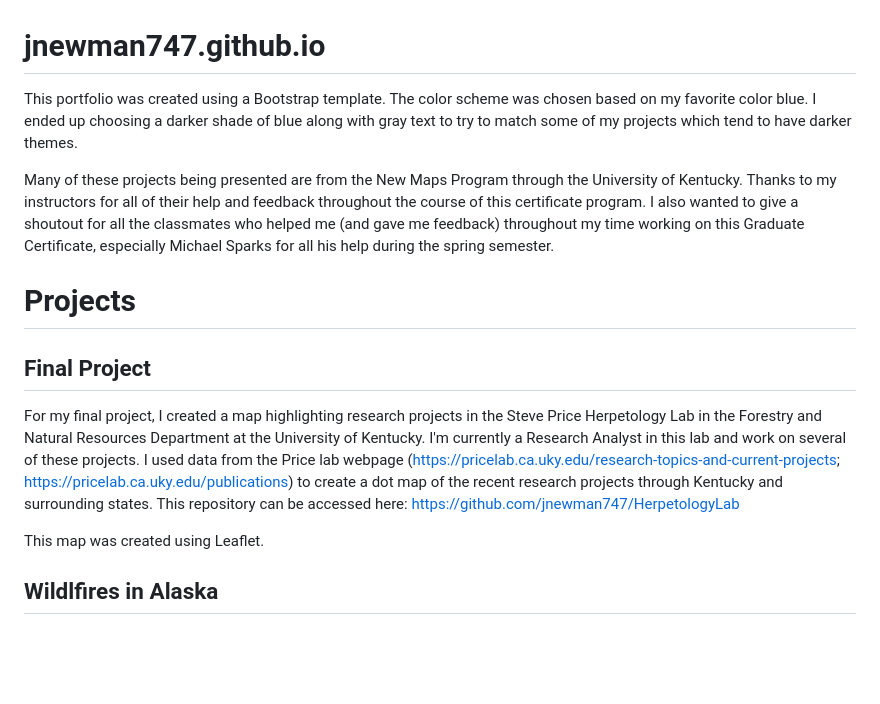
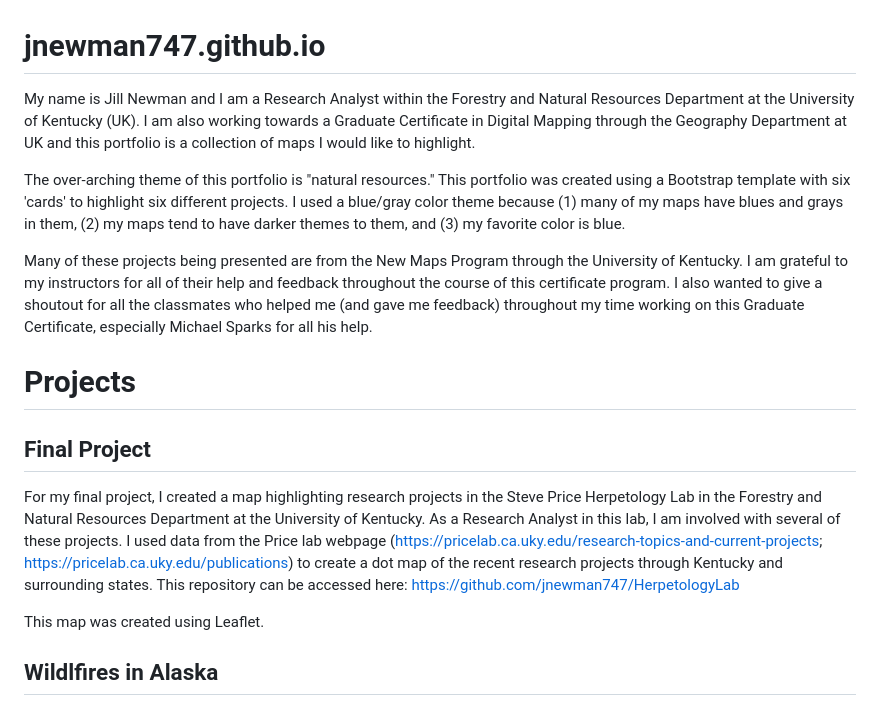
Before and after one commit to jnewman747/jnewman747.github.io, a Markdown page: README.md, the part around the change. Rendered like a GitHub page; blank space fills up the shorter version.

```diff
--- a/README.md
+++ b/README.md
@@ -1,15 +1,17 @@
 # jnewman747.github.io
 
-This portfolio was created using a Bootstrap template. The color scheme was chosen based on my favorite color blue. I ended up choosing a darker shade of blue along with gray text to try to match some of my projects which tend to have darker themes.
+My name is Jill Newman and I am a Research Analyst within the Forestry and Natural Resources Department at the University of Kentucky (UK). I am also working towards a Graduate Certificate in Digital Mapping through the Geography Department at UK and this portfolio is a collection of maps I would like to highlight.
 
-Many of these projects being presented are from the New Maps Program through the University of Kentucky. Thanks to my instructors for all of their help and feedback throughout the course of this certificate program. I also wanted to give a shoutout for all the classmates who helped me (and gave me feedback) throughout my time working on this Graduate Certificate, especially Michael Sparks for all his help during the spring semester.
+The over-arching theme of this portfolio is "natural resources." This portfolio was created using a Bootstrap template with six 'cards' to highlight six different projects. I used a blue/gray color theme because (1) many of my maps have blues and grays in them, (2) my maps tend to have darker themes to them, and (3) my favorite color is blue.
+
+Many of these projects being presented are from the New Maps Program through the University of Kentucky. I am grateful to my instructors for all of their help and feedback throughout the course of this certificate program. I also wanted to give a shoutout for all the classmates who helped me (and gave me feedback) throughout my time working on this Graduate Certificate, especially Michael Sparks for all his help.
 
 
 # Projects
 
 ## Final Project
 
-For my final project, I created a map highlighting research projects in the Steve Price Herpetology Lab in the Forestry and Natural Resources Department at the University of Kentucky. I'm currently a Research Analyst in this lab and work on several of these projects. I used data from the Price lab webpage (https://pricelab.ca.uky.edu/research-topics-and-current-projects; https://pricelab.ca.uky.edu/publications) to create a dot map of the recent research projects through Kentucky and surrounding states. This repository can be accessed here: https://github.com/jnewman747/HerpetologyLab
+For my final project, I created a map highlighting research projects in the Steve Price Herpetology Lab in the Forestry and Natural Resources Department at the University of Kentucky. As a Research Analyst in this lab, I am involved with several of these projects. I used data from the Price lab webpage (https://pricelab.ca.uky.edu/research-topics-and-current-projects; https://pricelab.ca.uky.edu/publications) to create a dot map of the recent research projects through Kentucky and surrounding states. This repository can be accessed here: https://github.com/jnewman747/HerpetologyLab
 
 This map was created using Leaflet.
 
```
